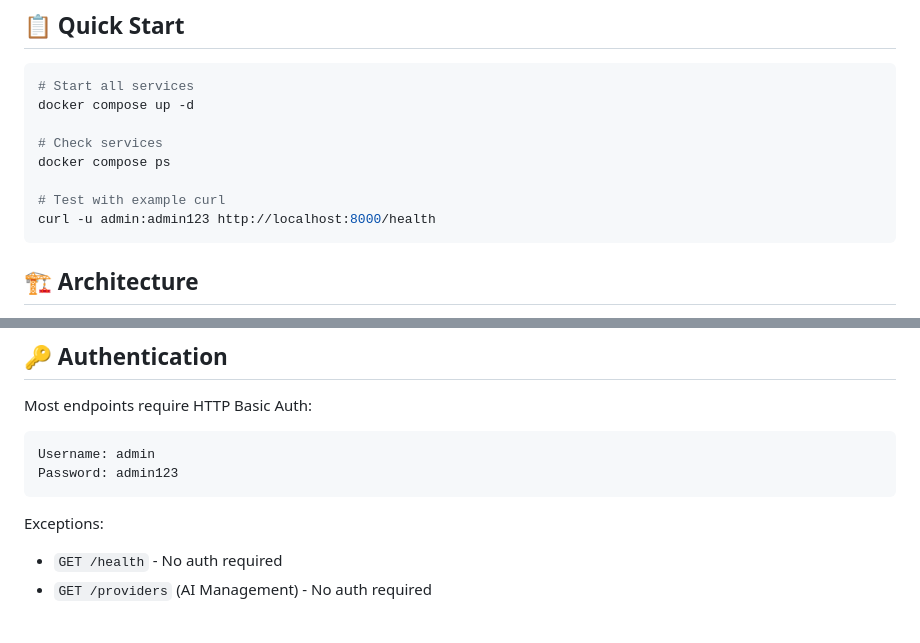
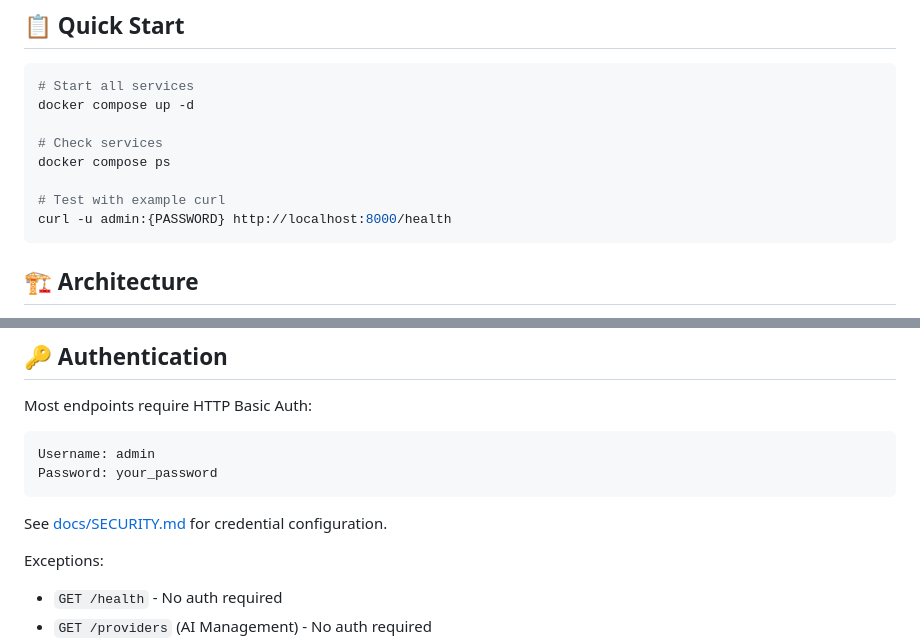
Before and after one commit to leventarabul/AI-AGENT-DEMO, a Markdown page: README.md, 2 parts joined by grey strips. Rendered like a GitHub page; blank space fills up the shorter version.

````diff
--- a/README.md
+++ b/README.md
@@ -12,7 +12,7 @@ docker compose up -d
 docker compose ps
 
 # Test with example curl
-curl -u admin:admin123 http://localhost:8000/health
+curl -u admin:{PASSWORD} http://localhost:8000/health
 ```
 
 ## 🏗️ Architecture
@@ -211,8 +211,10 @@ AI_MANAGEMENT_URL=http://ai-management:8001
 Most endpoints require HTTP Basic Auth:
 ```
 Username: admin
-Password: admin123
+Password: your_password
 ```
+
+See [docs/SECURITY.md](docs/SECURITY.md) for credential configuration.
 
 Exceptions:
 - `GET /health` - No auth required
````
Also changed, not shown: other parts of README.md (+11 -11 lines).
